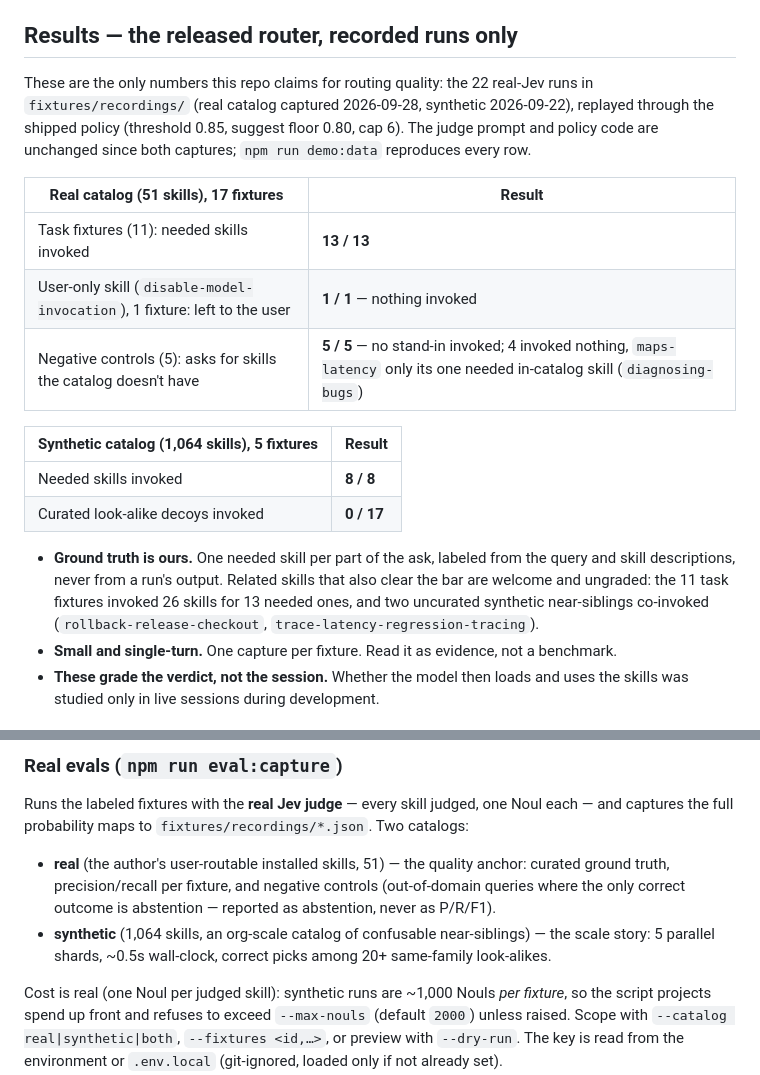
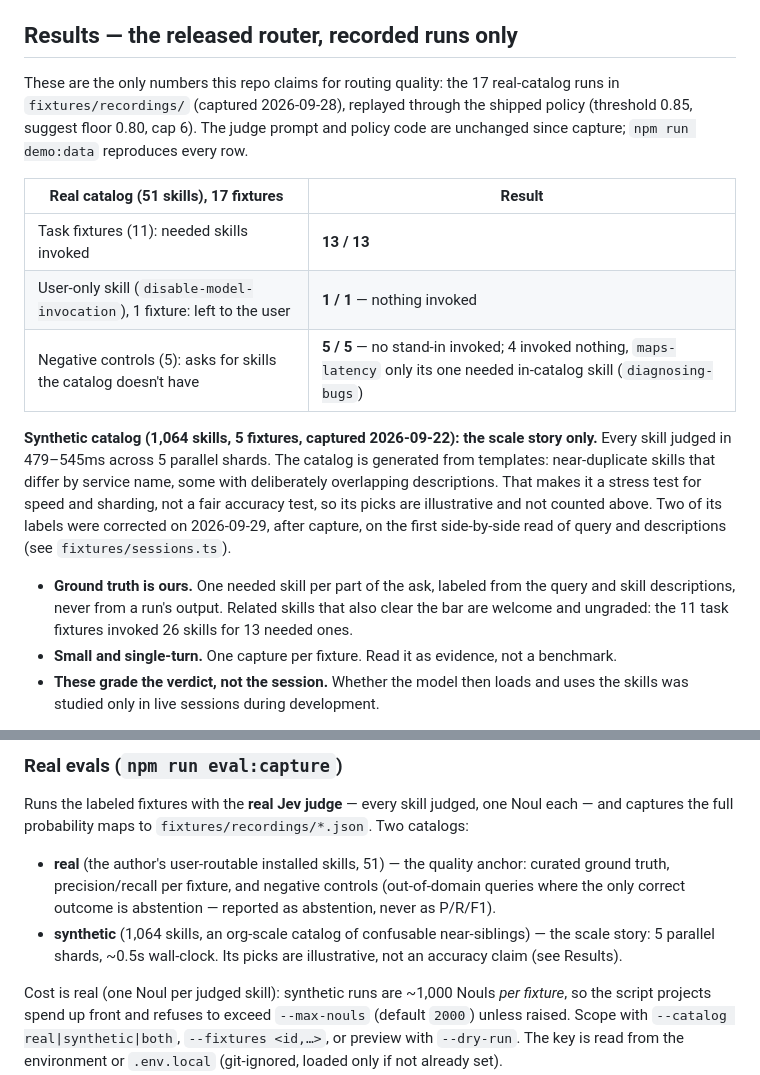
Before and after one commit to abgregs/jev-skill-router, a Markdown page: README.md, 2 parts joined by grey strips. Rendered like a GitHub page.

Commit message:
docs(readme): limit the synthetic catalog to the scale claim
- Base quality claims on the 17 real-catalog runs only
- Describe synthetic picks as illustrative, with the label corrections
- Drop the synthetic accuracy wording from the Real evals section

```diff
--- a/README.md
+++ b/README.md
@@ -64,10 +64,10 @@ hides it until you run `npm link` again. `npm rm -g jev-skill-router` removes it
 
 ## Results — the released router, recorded runs only
 
-These are the only numbers this repo claims for routing quality: the 22 real-Jev runs in
-`fixtures/recordings/` (real catalog captured 2026-09-28, synthetic 2026-09-22), replayed
-through the shipped policy (threshold 0.85, suggest floor 0.80, cap 6). The judge prompt and
-policy code are unchanged since both captures; `npm run demo:data` reproduces every row.
+These are the only numbers this repo claims for routing quality: the 17 real-catalog runs in
+`fixtures/recordings/` (captured 2026-09-28), replayed through the shipped policy (threshold
+0.85, suggest floor 0.80, cap 6). The judge prompt and policy code are unchanged since
+capture; `npm run demo:data` reproduces every row.
 
 | Real catalog (51 skills), 17 fixtures | Result |
 |---|---|
@@ -75,16 +75,17 @@ policy code are unchanged since both captures; `npm run demo:data` reproduces ev
 | User-only skill (`disable-model-invocation`), 1 fixture: left to the user | **1 / 1** — nothing invoked |
 | Negative controls (5): asks for skills the catalog doesn't have | **5 / 5** — no stand-in invoked; 4 invoked nothing, `maps-latency` only its one needed in-catalog skill (`diagnosing-bugs`) |
 
-| Synthetic catalog (1,064 skills), 5 fixtures | Result |
-|---|---|
-| Needed skills invoked | **8 / 8** |
-| Curated look-alike decoys invoked | **0 / 17** |
+**Synthetic catalog (1,064 skills, 5 fixtures, captured 2026-09-22): the scale story only.**
+Every skill judged in 479–545ms across 5 parallel shards. The catalog is generated from
+templates: near-duplicate skills that differ by service name, some with deliberately
+overlapping descriptions. That makes it a stress test for speed and sharding, not a fair
+accuracy test, so its picks are illustrative and not counted above. Two of its labels were
+corrected on 2026-09-29, after capture, on the first side-by-side read of query and
+descriptions (see `fixtures/sessions.ts`).
 
 - **Ground truth is ours.** One needed skill per part of the ask, labeled from the query
   and skill descriptions, never from a run's output. Related skills that also clear the bar
-  are welcome and ungraded: the 11 task fixtures invoked 26 skills for 13 needed ones, and
-  two uncurated synthetic near-siblings co-invoked (`rollback-release-checkout`,
-  `trace-latency-regression-tracing`).
+  are welcome and ungraded: the 11 task fixtures invoked 26 skills for 13 needed ones.
 - **Small and single-turn.** One capture per fixture. Read it as evidence, not a benchmark.
 - **These grade the verdict, not the session.** Whether the model then loads and uses the
   skills was studied only in live sessions during development.
@@ -470,8 +471,8 @@ and captures the full probability maps to `fixtures/recordings/*.json`. Two cata
   precision/recall per fixture, and negative controls (out-of-domain queries where the only
   correct outcome is abstention — reported as abstention, never as P/R/F1).
 - **synthetic** (1,064 skills, an org-scale catalog of confusable near-siblings) — the
-  scale story: 5 parallel shards, ~0.5s wall-clock, correct picks among 20+ same-family
-  look-alikes.
+  scale story: 5 parallel shards, ~0.5s wall-clock. Its picks are illustrative, not an
+  accuracy claim (see Results).
 
 Cost is real (one Noul per judged skill): synthetic runs are ~1,000 Nouls *per fixture*, so
 the script projects spend up front and refuses to exceed `--max-nouls` (default `2000`) unless
```
